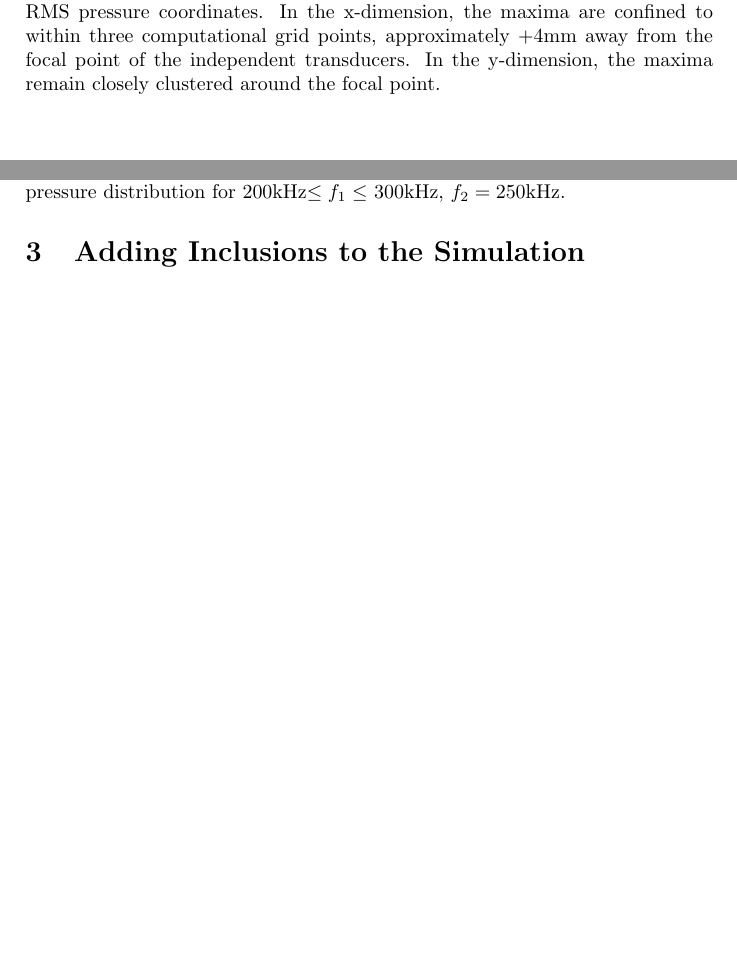
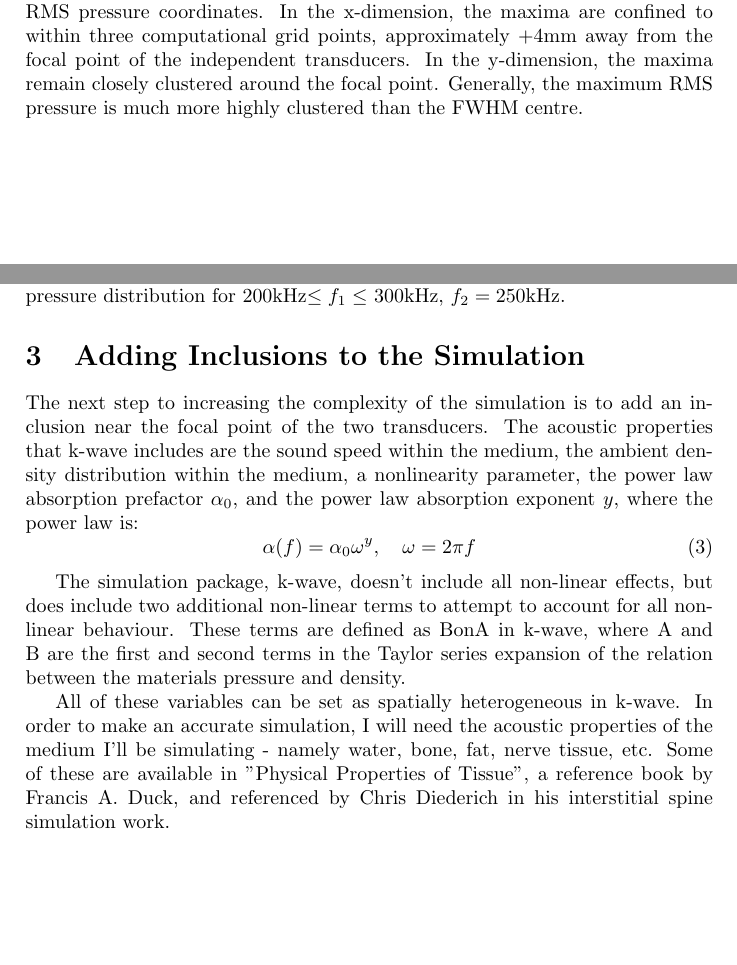
Before and after one commit to xurui1/Spine_Sim, a LaTeX document (Spine Simulation.tex): two parts of pages 6 and 9 of 10, joined at a grey line, cut so that both start at the same text, the shorter picture padded with empty space. Compiled offline with pdfLaTeX.

Commit message:
LateX update check

```diff
--- a/Spine Simulation.tex
+++ b/Spine Simulation.tex
@@ -180,10 +180,19 @@ We are also interested in the location of the maximum RMS intensity for differen
 \end{figure}
 
-There does not appear to be any pattern in the location of the maximum RMS pressure coordinates. In the x-dimension, the maxima are confined to within three computational grid points, approximately +4mm away from the focal point of the independent transducers. In the y-dimension, the maxima remain closely clustered around the focal point.
+There does not appear to be any pattern in the location of the maximum RMS pressure coordinates. In the x-dimension, the maxima are confined to within three computational grid points, approximately +4mm away from the focal point of the independent transducers. In the y-dimension, the maxima remain closely clustered around the focal point. Generally, the maximum RMS pressure is much more highly clustered than the FWHM centre.
+
+\section{Adding Inclusions to the Simulation}
+
+The next step to increasing the complexity of the simulation is to add an inclusion near the focal point of the two transducers. The acoustic properties that k-wave includes are the sound speed within the medium, the ambient density distribution within the medium, a nonlinearity parameter, the power law absorption prefactor $\alpha_0$, and the power law absorption exponent $y$, where the power law is:
+\begin{equation}
+\alpha(f) = \alpha_0 \omega^y, 	\quad \omega = 2 \pi f
+\end{equation}
+
+The simulation package, k-wave, doesn't include all non-linear effects, but does include two additional non-linear terms to attempt to account for all non-linear behaviour. These terms are defined as BonA in k-wave, where A and B are the first and second terms in the Taylor series expansion of the relation between the materials pressure and density.
+
+All of these variables can be set as spatially heterogeneous in k-wave. In order to make an accurate simulation, I will need the acoustic properties of the medium I'll be simulating - namely water, bone, fat, nerve tissue, etc. Some of these are available in "Physical Properties of Tissue", a reference book by Francis A. Duck, and referenced by Chris Diederich in his interstitial spine simulation work.
 
 
-
-\section{Adding Inclusions to the Simulation}
 
 \subsection{Results from Cadavers}
 
```
Also changed, not shown: Spine Simulation.pdf, Spine Simulation.tex (2 more changed lines), 3 other files.
